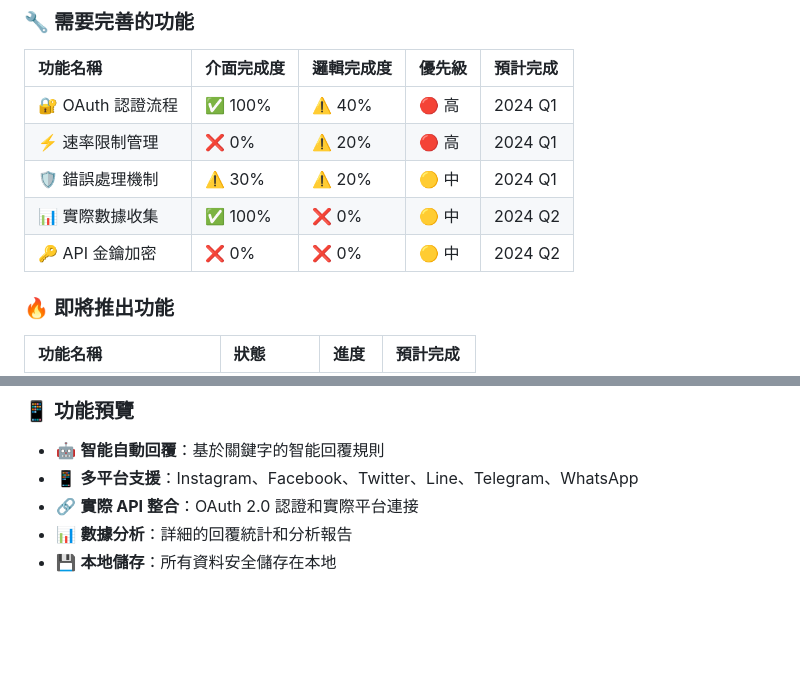
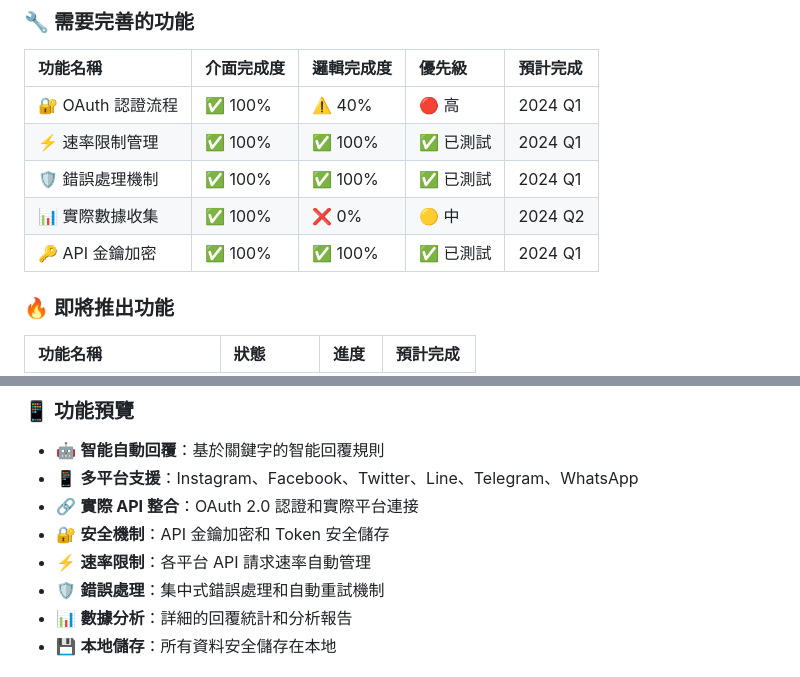
Before and after one commit to TTtheAsian/Autoreply, a Markdown page: README.md, 2 parts joined by grey strips. Rendered like a GitHub page; blank space fills up the shorter version.

```diff
--- a/README.md
+++ b/README.md
@@ -151,10 +151,10 @@ Autoreply/
 | 功能名稱 | 介面完成度 | 邏輯完成度 | 優先級 | 預計完成 |
 | :--- | :--- | :--- | :--- | :--- |
 | 🔐 OAuth 認證流程 | ✅ 100% | ⚠️ 40% | 🔴 高 | 2024 Q1 |
-| ⚡ 速率限制管理 | ❌ 0% | ⚠️ 20% | 🔴 高 | 2024 Q1 |
-| 🛡️ 錯誤處理機制 | ⚠️ 30% | ⚠️ 20% | 🟡 中 | 2024 Q1 |
+| ⚡ 速率限制管理 | ✅ 100% | ✅ 100% | ✅ 已測試 | 2024 Q1 |
+| 🛡️ 錯誤處理機制 | ✅ 100% | ✅ 100% | ✅ 已測試 | 2024 Q1 |
 | 📊 實際數據收集 | ✅ 100% | ❌ 0% | 🟡 中 | 2024 Q2 |
-| 🔑 API 金鑰加密 | ❌ 0% | ❌ 0% | 🟡 中 | 2024 Q2 |
+| 🔑 API 金鑰加密 | ✅ 100% | ✅ 100% | ✅ 已測試 | 2024 Q1 |
 
 ### 🔥 即將推出功能
 
@@ -550,6 +561,9 @@ Autoreply/
 - 🤖 **智能自動回覆**：基於關鍵字的智能回覆規則
 - 📱 **多平台支援**：Instagram、Facebook、Twitter、Line、Telegram、WhatsApp
 - 🔗 **實際 API 整合**：OAuth 2.0 認證和實際平台連接
+- 🔐 **安全機制**：API 金鑰加密和 Token 安全儲存
+- ⚡ **速率限制**：各平台 API 請求速率自動管理
+- 🛡️ **錯誤處理**：集中式錯誤處理和自動重試機制
 - 📊 **數據分析**：詳細的回覆統計和分析報告
 - 💾 **本地儲存**：所有資料安全儲存在本地
 
```
Also changed, not shown: other parts of README.md (+23 -10 lines).
